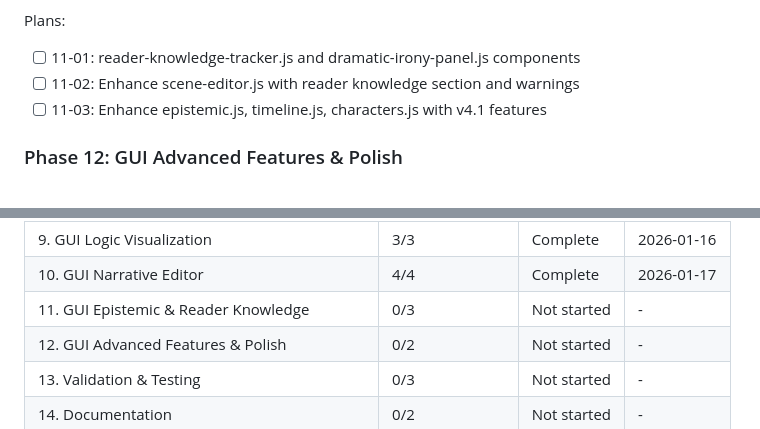
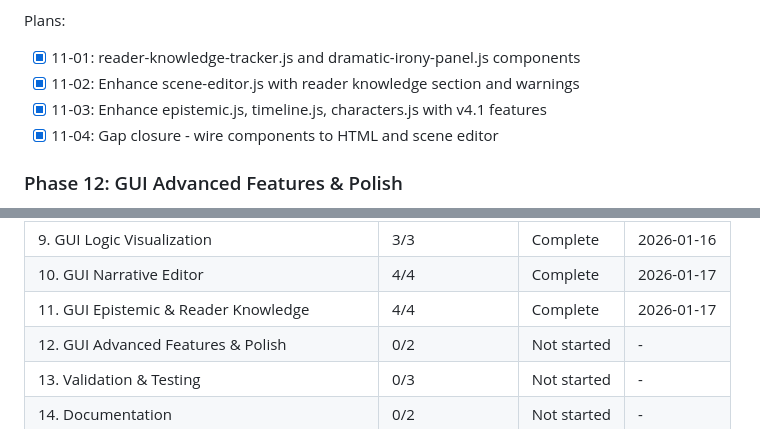
Before and after one commit to fayettec/TripleThink, a Markdown page: .planning/ROADMAP.md, 2 parts joined by grey strips. GitHub-like rendering.

```diff
--- a/.planning/ROADMAP.md
+++ b/.planning/ROADMAP.md
@@ -227,9 +227,10 @@ Plans:
 **Plans**: 3 plans
 
 Plans:
-- [ ] 11-01: reader-knowledge-tracker.js and dramatic-irony-panel.js components
-- [ ] 11-02: Enhance scene-editor.js with reader knowledge section and warnings
-- [ ] 11-03: Enhance epistemic.js, timeline.js, characters.js with v4.1 features
+- [x] 11-01: reader-knowledge-tracker.js and dramatic-irony-panel.js components
+- [x] 11-02: Enhance scene-editor.js with reader knowledge section and warnings
+- [x] 11-03: Enhance epistemic.js, timeline.js, characters.js with v4.1 features
+- [x] 11-04: Gap closure - wire components to HTML and scene editor
 
 ### Phase 12: GUI Advanced Features & Polish
 **Goal**: Relationship maps, dashboard enhancements, SQL query placeholder
@@ -304,7 +305,7 @@ Phases execute in numeric order: 1 → 2 → 3 → 4 → 5 → 6 → 7 → 8 →
 | 8. GUI Core Infrastructure | 3/3 | Complete | 2026-01-16 |
 | 9. GUI Logic Visualization | 3/3 | Complete | 2026-01-16 |
 | 10. GUI Narrative Editor | 4/4 | Complete | 2026-01-17 |
-| 11. GUI Epistemic & Reader Knowledge | 0/3 | Not started | - |
+| 11. GUI Epistemic & Reader Knowledge | 4/4 | Complete | 2026-01-17 |
 | 12. GUI Advanced Features & Polish | 0/2 | Not started | - |
 | 13. Validation & Testing | 0/3 | Not started | - |
 | 14. Documentation | 0/2 | Not started | - |
```
Also changed, not shown: .planning/REQUIREMENTS.md (+11 -11 lines), 1 other file.
